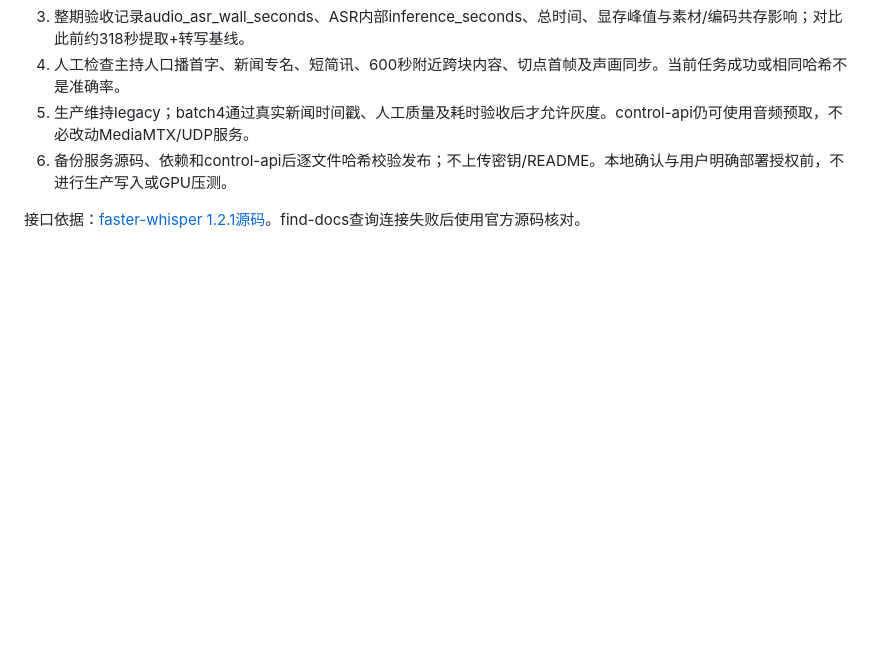
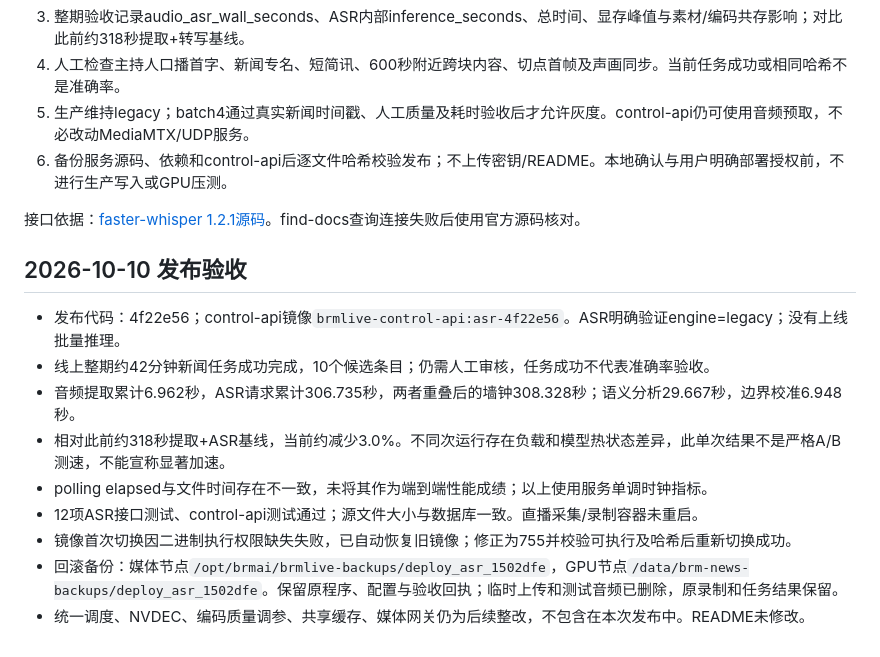
Before and after one commit to hangwei-sun/brmlive, a Markdown page: asr-service/ASR_OPTIMIZATION.md, the part around the change. Drawn GitHub-style; blank space fills up the shorter version.

Commit message:
docs: record safe ASR rollout and measured news timings

```diff
--- a/asr-service/ASR_OPTIMIZATION.md
+++ b/asr-service/ASR_OPTIMIZATION.md
@@ -27,3 +27,15 @@
 6. 备份服务源码、依赖和control-api后逐文件哈希校验发布；不上传密钥/README。本地确认与用户明确部署授权前，不进行生产写入或GPU压测。
 
 接口依据：[faster-whisper 1.2.1源码](https://github.com/SYSTRAN/faster-whisper/blob/v1.2.1/faster_whisper/transcribe.py)。find-docs查询连接失败后使用官方源码核对。
+
+## 2026-10-10 发布验收
+
+- 发布代码：4f22e56；control-api镜像`brmlive-control-api:asr-4f22e56`。ASR明确验证engine=legacy；没有上线批量推理。
+- 线上整期约42分钟新闻任务成功完成，10个候选条目；仍需人工审核，任务成功不代表准确率验收。
+- 音频提取累计6.962秒，ASR请求累计306.735秒，两者重叠后的墙钟308.328秒；语义分析29.667秒，边界校准6.948秒。
+- 相对此前约318秒提取+ASR基线，当前约减少3.0%。不同次运行存在负载和模型热状态差异，此单次结果不是严格A/B测速，不能宣称显著加速。
+- polling elapsed与文件时间存在不一致，未将其作为端到端性能成绩；以上使用服务单调时钟指标。
+- 12项ASR接口测试、control-api测试通过；源文件大小与数据库一致。直播采集/录制容器未重启。
+- 镜像首次切换因二进制执行权限缺失失败，已自动恢复旧镜像；修正为755并校验可执行及哈希后重新切换成功。
+- 回滚备份：媒体节点`/opt/brmai/brmlive-backups/deploy_asr_1502dfe`，GPU节点`/data/brm-news-backups/deploy_asr_1502dfe`。保留原程序、配置与验收回执；临时上传和测试音频已删除，原录制和任务结果保留。
+- 统一调度、NVDEC、编码质量调参、共享缓存、媒体网关仍为后续整改，不包含在本次发布中。README未修改。
```
